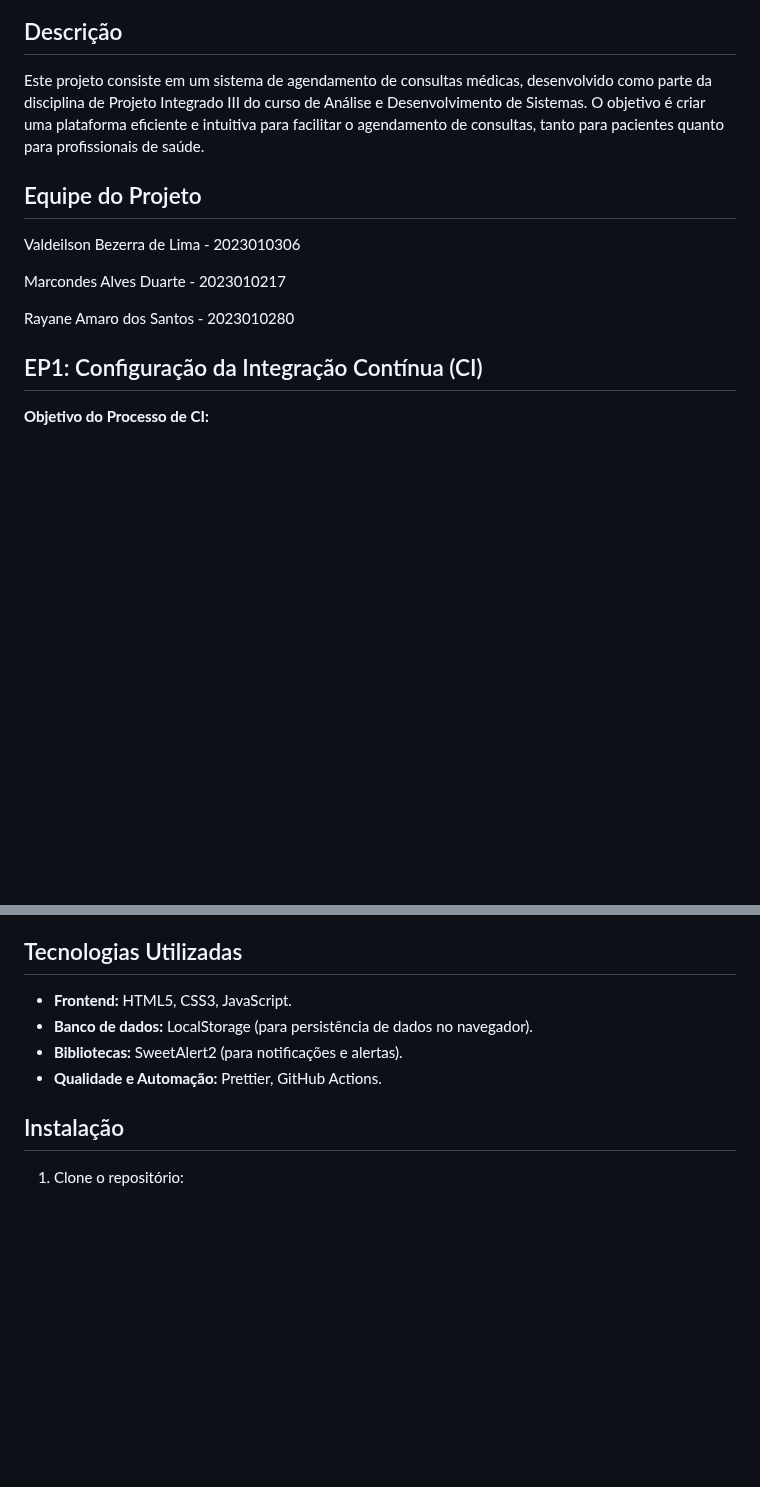
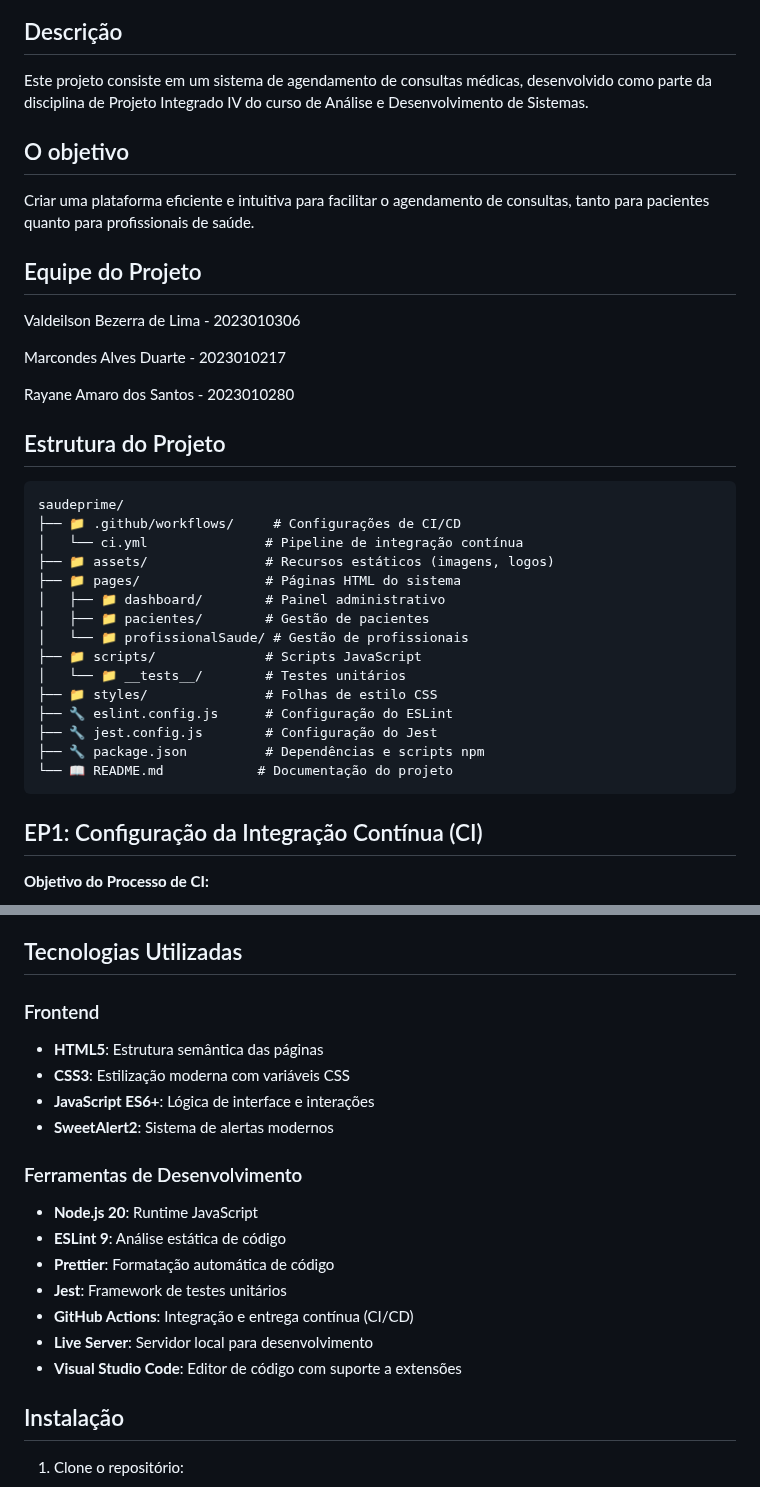
Before and after one commit to Projeto-Integrado-3/ProjetoIntegradoIV, a Markdown page: README.md, 2 parts joined by grey strips. GitHub-like rendering; blank space fills up the shorter version.

Commit message:
atualizado o readme

````diff
--- a/README.md
+++ b/README.md
@@ -4,7 +7,11 @@
 
 ## Descrição
 
-Este projeto consiste em um sistema de agendamento de consultas médicas, desenvolvido como parte da disciplina de Projeto Integrado III do curso de Análise e Desenvolvimento de Sistemas. O objetivo é criar uma plataforma eficiente e intuitiva para facilitar o agendamento de consultas, tanto para pacientes quanto para profissionais de saúde.
+Este projeto consiste em um sistema de agendamento de consultas médicas, desenvolvido como parte da disciplina de Projeto Integrado IV do curso de Análise e Desenvolvimento de Sistemas.
+
+## O objetivo
+
+Criar uma plataforma eficiente e intuitiva para facilitar o agendamento de consultas, tanto para pacientes quanto para profissionais de saúde.
 
 ## Equipe do Projeto
 
@@ -13,6 +20,26 @@ Valdeilson Bezerra de Lima - 2023010306
 Marcondes Alves Duarte - 2023010217
 
 Rayane Amaro dos Santos - 2023010280
+
+## Estrutura do Projeto
+
+```
+saudeprime/
+├── 📁 .github/workflows/     # Configurações de CI/CD
+│   └── ci.yml               # Pipeline de integração contínua
+├── 📁 assets/               # Recursos estáticos (imagens, logos)
+├── 📁 pages/                # Páginas HTML do sistema
+│   ├── 📁 dashboard/        # Painel administrativo
+│   ├── 📁 pacientes/        # Gestão de pacientes
+│   └── 📁 profissionalSaude/ # Gestão de profissionais
+├── 📁 scripts/              # Scripts JavaScript
+│   └── 📁 __tests__/        # Testes unitários
+├── 📁 styles/               # Folhas de estilo CSS
+├── 🔧 eslint.config.js      # Configuração do ESLint
+├── 🔧 jest.config.js        # Configuração do Jest
+├── 🔧 package.json          # Dependências e scripts npm
+└── 📖 README.md            # Documentação do projeto
+```
 
 ## EP1: Configuração da Integração Contínua (CI)
 
@@ -56,10 +112,22 @@ Em resumo, a CI automatiza a parte "chata" de verificar a qualidade do código,
 
 ## Tecnologias Utilizadas
 
-- **Frontend:** HTML5, CSS3, JavaScript.
-- **Banco de dados:** LocalStorage (para persistência de dados no navegador).
-- **Bibliotecas:** SweetAlert2 (para notificações e alertas).
-- **Qualidade e Automação:** Prettier, GitHub Actions.
+### Frontend
+
+- **HTML5**: Estrutura semântica das páginas
+- **CSS3**: Estilização moderna com variáveis CSS
+- **JavaScript ES6+**: Lógica de interface e interações
+- **SweetAlert2**: Sistema de alertas modernos
+
+### Ferramentas de Desenvolvimento
+
+- **Node.js 20**: Runtime JavaScript
+- **ESLint 9**: Análise estática de código
+- **Prettier**: Formatação automática de código
+- **Jest**: Framework de testes unitários
+- **GitHub Actions**: Integração e entrega contínua (CI/CD)
+- **Live Server**: Servidor local para desenvolvimento
+- **Visual Studio Code**: Editor de código com suporte a extensões
 
 ## Instalação
 
````
Also changed, not shown: other parts of README.md (+32 -0 lines).
